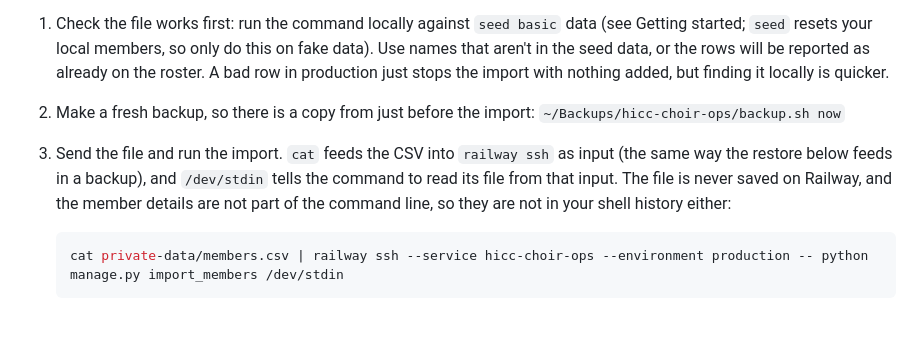
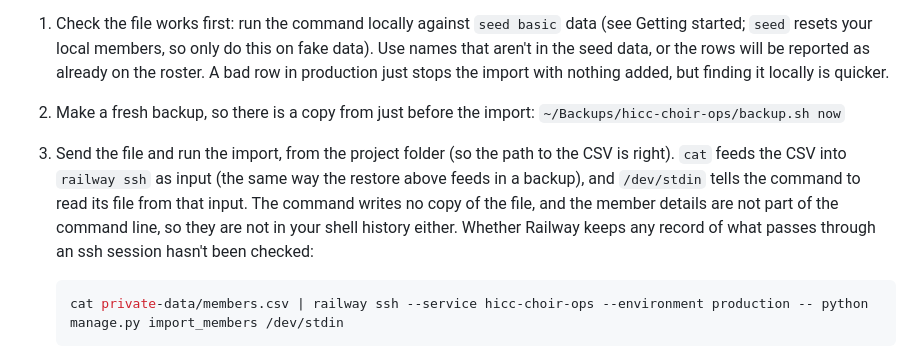
Before and after one commit to skyebrownh/hicc-choir-ops, a Markdown page: README.md, the part around the change. Rendered like a GitHub page; blank space fills up the shorter version.

Commit message:
Correct the production import wording after review
Co-Authored-By: Claude Sonnet 5.5 <noreply@anthropic.com>

````diff
--- a/README.md
+++ b/README.md
@@ -191,7 +191,7 @@ The real list is imported once, into production's database. Two things make it d
 
 1. Check the file works first: run the command locally against `seed basic` data (see Getting started; `seed` resets your local members, so only do this on fake data). Use names that aren't in the seed data, or the rows will be reported as already on the roster. A bad row in production just stops the import with nothing added, but finding it locally is quicker.
 2. Make a fresh backup, so there is a copy from just before the import: `~/Backups/hicc-choir-ops/backup.sh now`
-3. Send the file and run the import. `cat` feeds the CSV into `railway ssh` as input (the same way the restore below feeds in a backup), and `/dev/stdin` tells the command to read its file from that input. The file is never saved on Railway, and the member details are not part of the command line, so they are not in your shell history either:
+3. Send the file and run the import, from the project folder (so the path to the CSV is right). `cat` feeds the CSV into `railway ssh` as input (the same way the restore above feeds in a backup), and `/dev/stdin` tells the command to read its file from that input. The command writes no copy of the file, and the member details are not part of the command line, so they are not in your shell history either. Whether Railway keeps any record of what passes through an ssh session hasn't been checked:
 
    ```sh
    cat private-data/members.csv | railway ssh --service hicc-choir-ops --environment production -- python manage.py import_members /dev/stdin
````
